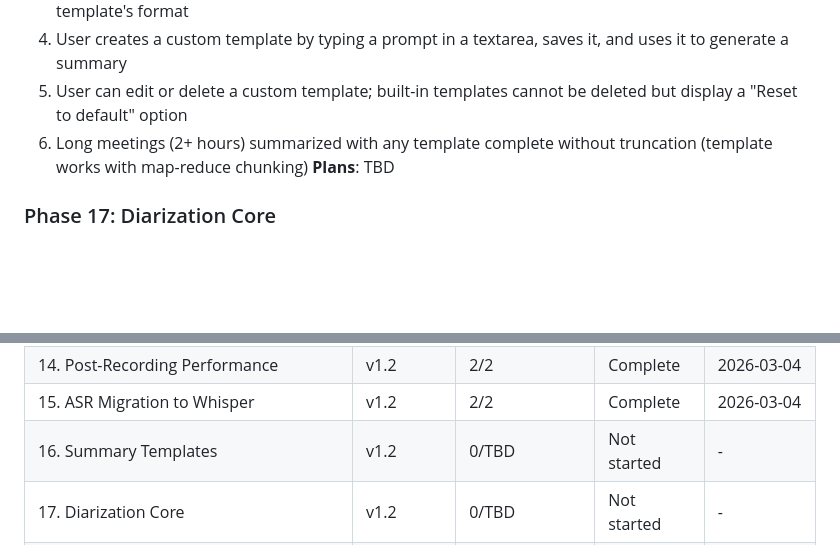
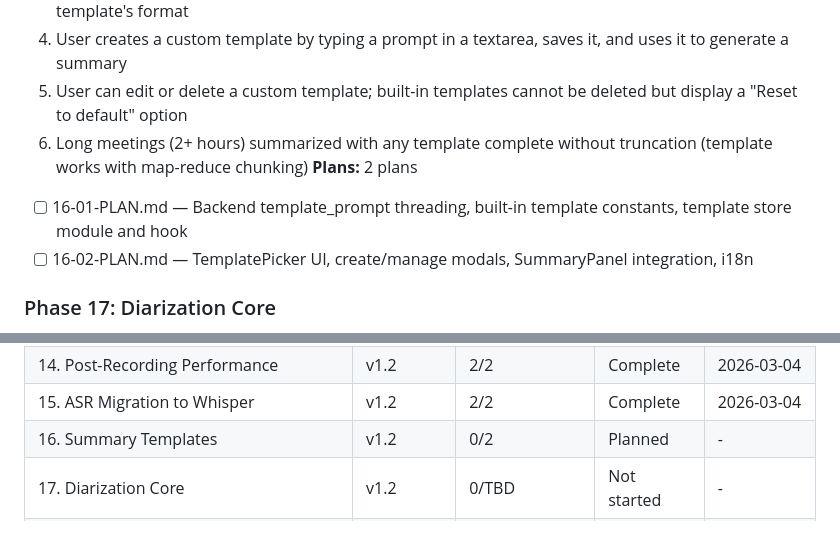
Before and after one commit to farce1/opennotes, a Markdown page: .planning/ROADMAP.md, 2 parts joined by grey strips. Drawn GitHub-style; blank space fills up the shorter version.

Commit message:
docs(phase-16): create phase plan

```diff
--- a/.planning/ROADMAP.md
+++ b/.planning/ROADMAP.md
@@ -88,7 +88,9 @@ Full details: `.planning/milestones/v1.1-ROADMAP.md`
   4. User creates a custom template by typing a prompt in a textarea, saves it, and uses it to generate a summary
   5. User can edit or delete a custom template; built-in templates cannot be deleted but display a "Reset to default" option
   6. Long meetings (2+ hours) summarized with any template complete without truncation (template works with map-reduce chunking)
-**Plans**: TBD
+**Plans:** 2 plans
+- [ ] 16-01-PLAN.md — Backend template_prompt threading, built-in template constants, template store module and hook
+- [ ] 16-02-PLAN.md — TemplatePicker UI, create/manage modals, SummaryPanel integration, i18n
 
 ### Phase 17: Diarization Core
 **Goal**: After a recording finishes, users can run speaker diarization to identify who said what — with speaker labels on every transcript segment and the ability to rename speakers to real names
@@ -133,6 +135,6 @@ Full details: `.planning/milestones/v1.1-ROADMAP.md`
 | 13. LLM Quality Tuning | v1.1 | 1/1 | Complete | 2026-03-03 |
 | 14. Post-Recording Performance | v1.2 | 2/2 | Complete | 2026-03-04 |
 | 15. ASR Migration to Whisper | v1.2 | 2/2 | Complete | 2026-03-04 |
-| 16. Summary Templates | v1.2 | 0/TBD | Not started | - |
+| 16. Summary Templates | v1.2 | 0/2 | Planned | - |
 | 17. Diarization Core | v1.2 | 0/TBD | Not started | - |
 | 18. Speaker Timeline & Attributed Summaries | v1.2 | 0/TBD | Not started | - |
```
